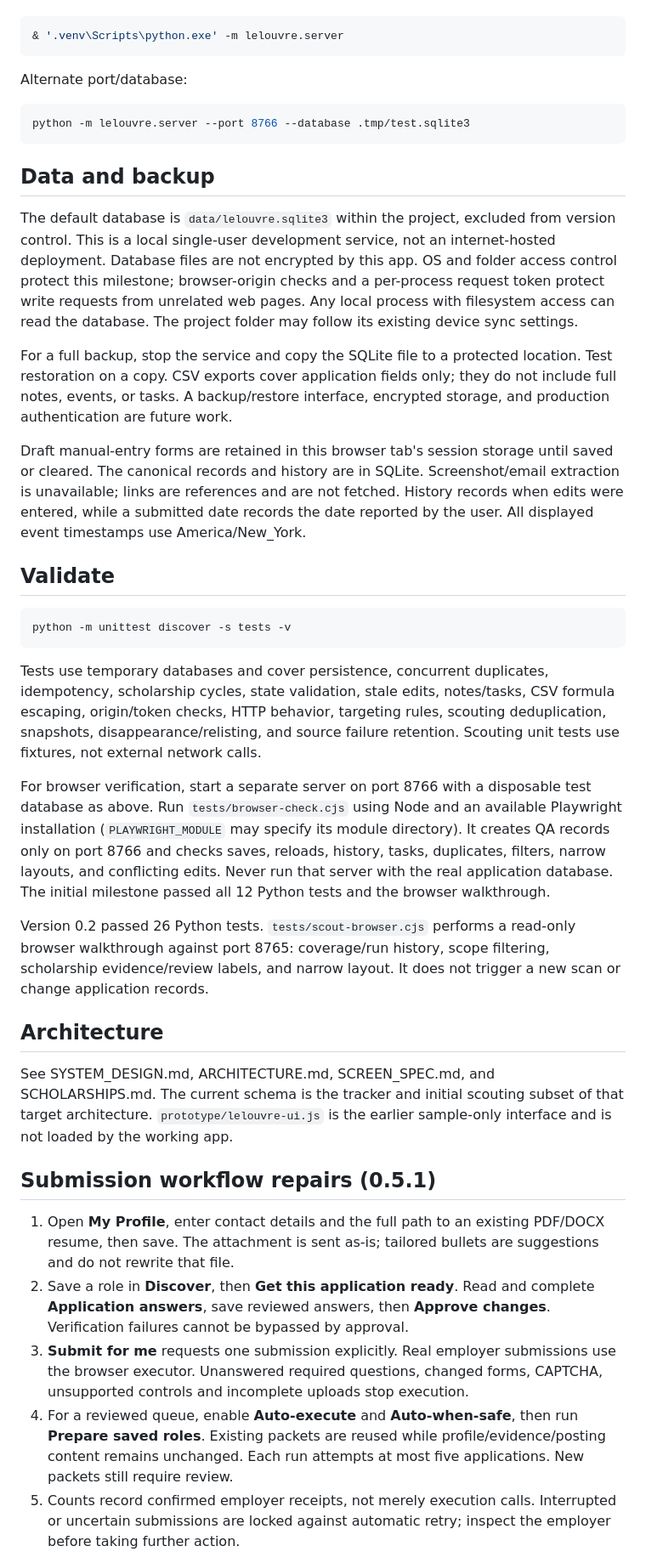
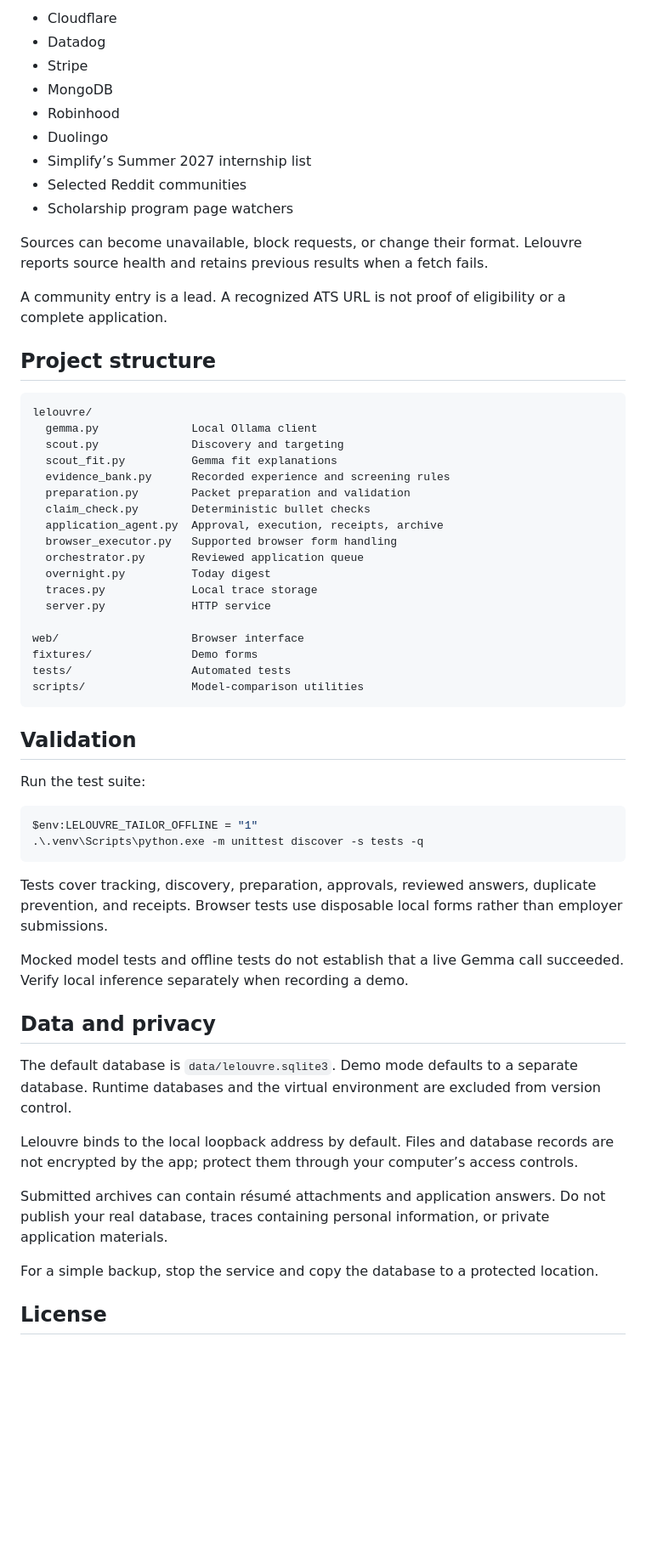
Before and after one commit to beryl-ghany/lelouvre, a Markdown page: README.md, the part around one of its changes. Shown at 85% size. Drawn GitHub-style; blank space fills up the shorter version.

Commit message:
Revise README for clarity and project details
Updated README to enhance project description, features, and usage instructions.

````diff
--- a/README.md
+++ b/README.md
@@ -89,43 +181,62 @@ If Python is not on PATH, the bundled runtime available in this environment is:
+- Cloudflare
+- Datadog
+- Stripe
+- MongoDB
+- Robinhood
+- Duolingo
+- Simplify’s Summer 2027 internship list
+- Selected Reddit communities
+- Scholarship program page watchers
+
+Sources can become unavailable, block requests, or change their format. Lelouvre reports source health and retains previous results when a fetch fails.
+
+A community entry is a lead. A recognized ATS URL is not proof of eligibility or a complete application.
+
+## Project structure
+
+```text
+lelouvre/
+  gemma.py              Local Ollama client
+  scout.py              Discovery and targeting
+  scout_fit.py          Gemma fit explanations
+  evidence_bank.py      Recorded experience and screening rules
+  preparation.py        Packet preparation and validation
+  claim_check.py        Deterministic bullet checks
+  application_agent.py  Approval, execution, receipts, archive
+  browser_executor.py   Supported browser form handling
+  orchestrator.py       Reviewed application queue
+  overnight.py          Today digest
+  traces.py             Local trace storage
+  server.py             HTTP service
+
+web/                    Browser interface
+fixtures/               Demo forms
+tests/                  Automated tests
+scripts/                Model-comparison utilities
+```
+
+## Validation
+
+Run the test suite:
 
 ```powershell
-& '.venv\Scripts\python.exe' -m lelouvre.server
+$env:LELOUVRE_TAILOR_OFFLINE = "1"
+.\.venv\Scripts\python.exe -m unittest discover -s tests -q
 ```
 
-Alternate port/database:
+Tests cover tracking, discovery, preparation, approvals, reviewed answers, duplicate prevention, and receipts. Browser tests use disposable local forms rather than employer submissions.
 
-```powershell
-python -m lelouvre.server --port 8766 --database .tmp/test.sqlite3
-```
+Mocked model tests and offline tests do not establish that a live Gemma call succeeded. Verify local inference separately when recording a demo.
 
-## Data and backup
+## Data and privacy
 
-The default database is `data/lelouvre.sqlite3` within the project, excluded from version control. This is a local single-user development service, not an internet-hosted deployment. Database files are not encrypted by this app. OS and folder access control protect this milestone; browser-origin checks and a per-process request token protect write requests from unrelated web pages. Any local process with filesystem access can read the database. The project folder may follow its existing device sync settings.
+The default database is `data/lelouvre.sqlite3`. Demo mode defaults to a separate database. Runtime databases and the virtual environment are excluded from version control.
 
-For a full backup, stop the service and copy the SQLite file to a protected location. Test restoration on a copy. CSV exports cover application fields only; they do not include full notes, events, or tasks. A backup/restore interface, encrypted storage, and production authentication are future work.
+Lelouvre binds to the local loopback address by default. Files and database records are not encrypted by the app; protect them through your computer’s access controls.
 
-Draft manual-entry forms are retained in this browser tab's session storage until saved or cleared. The canonical records and history are in SQLite. Screenshot/email extraction is unavailable; links are references and are not fetched. History records when edits were entered, while a submitted date records the date reported by the user. All displayed event timestamps use America/New_York.
+Submitted archives can contain résumé attachments and application answers. Do not publish your real database, traces containing personal information, or private application materials.
 
-## Validate
+For a simple backup, stop the service and copy the database to a protected location.
 
-```powershell
-python -m unittest discover -s tests -v
-```
+## License
 
-Tests use temporary databases and cover persistence, concurrent duplicates, idempotency, scholarship cycles, state validation, stale edits, notes/tasks, CSV formula escaping, origin/token checks, HTTP behavior, targeting rules, scouting deduplication, snapshots, disappearance/relisting, and source failure retention. Scouting unit tests use fixtures, not external network calls.
-
-For browser verification, start a separate server on port 8766 with a disposable test database as above. Run `tests/browser-check.cjs` using Node and an available Playwright installation (`PLAYWRIGHT_MODULE` may specify its module directory). It creates QA records only on port 8766 and checks saves, reloads, history, tasks, duplicates, filters, narrow layouts, and conflicting edits. Never run that server with the real application database. The initial milestone passed all 12 Python tests and the browser walkthrough.
-
-Version 0.2 passed 26 Python tests. `tests/scout-browser.cjs` performs a read-only browser walkthrough against port 8765: coverage/run history, scope filtering, scholarship evidence/review labels, and narrow layout. It does not trigger a new scan or change application records.
-
-## Architecture
-
-See SYSTEM_DESIGN.md, ARCHITECTURE.md, SCREEN_SPEC.md, and SCHOLARSHIPS.md. The current schema is the tracker and initial scouting subset of that target architecture. `prototype/lelouvre-ui.js` is the earlier sample-only interface and is not loaded by the working app.
-
-## Submission workflow repairs (0.5.1)
-
-1. Open **My Profile**, enter contact details and the full path to an existing PDF/DOCX resume, then save. The attachment is sent as-is; tailored bullets are suggestions and do not rewrite that file.
-2. Save a role in **Discover**, then **Get this application ready**. Read and complete **Application answers**, save reviewed answers, then **Approve changes**. Verification failures cannot be bypassed by approval.
-3. **Submit for me** requests one submission explicitly. Real employer submissions use the browser executor. Unanswered required questions, changed forms, CAPTCHA, unsupported controls and incomplete uploads stop execution.
-4. For a reviewed queue, enable **Auto-execute** and **Auto-when-safe**, then run **Prepare saved roles**. Existing packets are reused while profile/evidence/posting content remains unchanged. Each run attempts at most five applications. New packets still require review.
-5. Counts record confirmed employer receipts, not merely execution calls. Interrupted or uncertain submissions are locked against automatic retry; inspect the employer before taking further action.
-
````
Also changed, not shown: other parts of README.md (+138 -59 lines).
